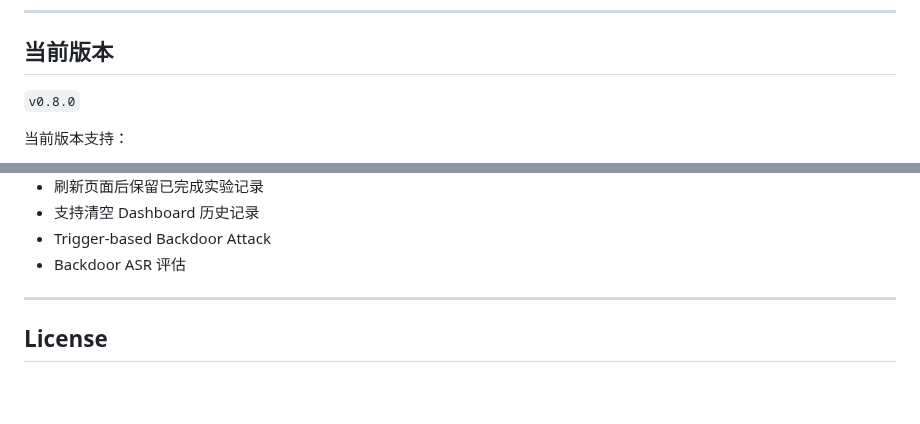
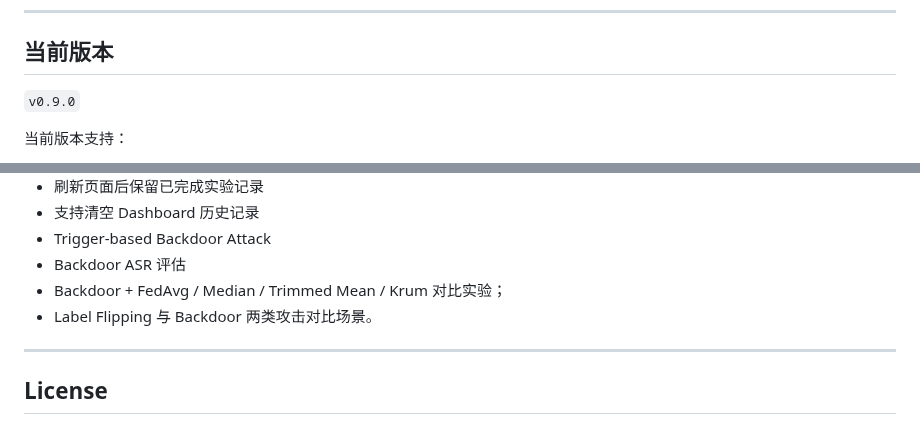
Before and after one commit to Calvin1989/FedGuardLab, a Markdown page: README.md, 2 parts joined by grey strips. Rendered like a GitHub page; blank space fills up the shorter version.

Commit message:
Document v0.9.0 release

```diff
--- a/README.md
+++ b/README.md
@@ -172,7 +172,7 @@ reports/comparisons/<comparison_id>/
 
 ## 当前版本
 
-`v0.8.0`
+`v0.9.0`
 
 当前版本支持：
 
@@ -189,6 +189,8 @@ reports/comparisons/<comparison_id>/
 - 支持清空 Dashboard 历史记录
 - Trigger-based Backdoor Attack
 - Backdoor ASR 评估
+- Backdoor + FedAvg / Median / Trimmed Mean / Krum 对比实验；
+- Label Flipping 与 Backdoor 两类攻击对比场景。
 
 ---
 
```
